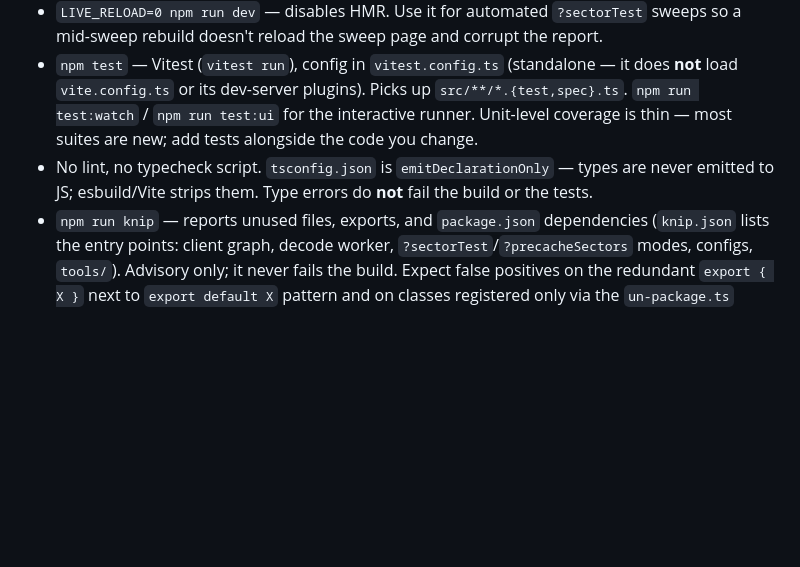
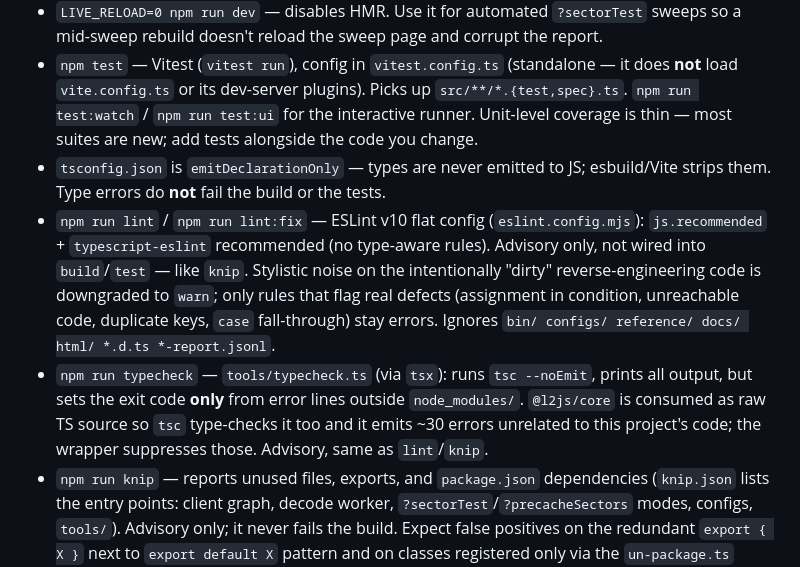
Before and after one commit to gigabelka/lineage2-highfive-web-ts-client, a Markdown page: CLAUDE.md, the part around the change. GitHub-like rendering; blank space fills up the shorter version.

Commit message:
docs: document new lint and typecheck scripts in CLAUDE.md

```diff
--- a/CLAUDE.md
+++ b/CLAUDE.md
@@ -13,7 +13,9 @@ A from-scratch browser reimplementation of the Lineage II _Chronicle 4: Scions o
 - `npm run preview` — serve a prior `bin/` build.
 - `LIVE_RELOAD=0 npm run dev` — disables HMR. Use it for automated `?sectorTest` sweeps so a mid-sweep rebuild doesn't reload the sweep page and corrupt the report.
 - `npm test` — Vitest (`vitest run`), config in `vitest.config.ts` (standalone — it does **not** load `vite.config.ts` or its dev-server plugins). Picks up `src/**/*.{test,spec}.ts`. `npm run test:watch` / `npm run test:ui` for the interactive runner. Unit-level coverage is thin — most suites are new; add tests alongside the code you change.
-- No lint, no typecheck script. `tsconfig.json` is `emitDeclarationOnly` — types are never emitted to JS; esbuild/Vite strips them. Type errors do **not** fail the build or the tests.
+- `tsconfig.json` is `emitDeclarationOnly` — types are never emitted to JS; esbuild/Vite strips them. Type errors do **not** fail the build or the tests.
+- `npm run lint` / `npm run lint:fix` — ESLint v10 flat config (`eslint.config.mjs`): `js.recommended` + `typescript-eslint` recommended (no type-aware rules). Advisory only, not wired into `build`/`test` — like `knip`. Stylistic noise on the intentionally "dirty" reverse-engineering code is downgraded to `warn`; only rules that flag real defects (assignment in condition, unreachable code, duplicate keys, `case` fall-through) stay errors. Ignores `bin/ configs/ reference/ docs/ html/ *.d.ts *-report.jsonl`.
+- `npm run typecheck` — `tools/typecheck.ts` (via `tsx`): runs `tsc --noEmit`, prints all output, but sets the exit code **only** from error lines outside `node_modules/`. `@l2js/core` is consumed as raw TS source so `tsc` type-checks it too and it emits ~30 errors unrelated to this project's code; the wrapper suppresses those. Advisory, same as `lint`/`knip`.
 - `npm run knip` — reports unused files, exports, and `package.json` dependencies (`knip.json` lists the entry points: client graph, decode worker, `?sectorTest`/`?precacheSectors` modes, configs, `tools/`). Advisory only; it never fails the build. Expect false positives on the redundant `export { X }` next to `export default X` pattern and on classes registered only via the `un-package.ts` import hub.
 - `?sectorTest` (see below) is still the closest thing to a full integration test.
 - Path aliases live in **three** places now — keep them in sync: `vite.config.ts` (`resolve.alias`), `tsconfig.json` (`compilerOptions.paths`), and `vitest.config.ts` (`resolve.alias`).
```
